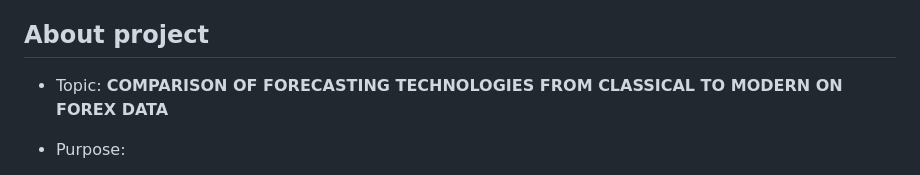
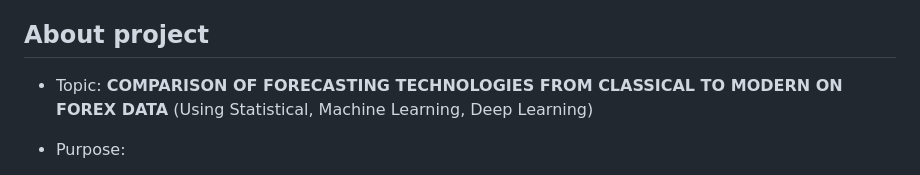
Before and after one commit to Cheduykhang/FORECASTING-TECHNOLOGIES-FROM-CLASSICAL-TO-MODERN-ON-FOREX-DATA, a Markdown page: README.md, the part around the change. GitHub-like rendering.

```diff
--- a/README.md
+++ b/README.md
@@ -14,7 +14,7 @@ Class: IS403.O22.HTCL<br>
 
 
 ## About  project
-* Topic: **COMPARISON OF FORECASTING TECHNOLOGIES FROM CLASSICAL TO MODERN ON FOREX DATA**
+* Topic: **COMPARISON OF FORECASTING TECHNOLOGIES FROM CLASSICAL TO MODERN ON FOREX DATA** (Using Statistical, Machine Learning, Deep Learning)
 * Purpose:
   - Developed and evaluated several models for forecasting forex
     - GBP (Great British Pound)
```
